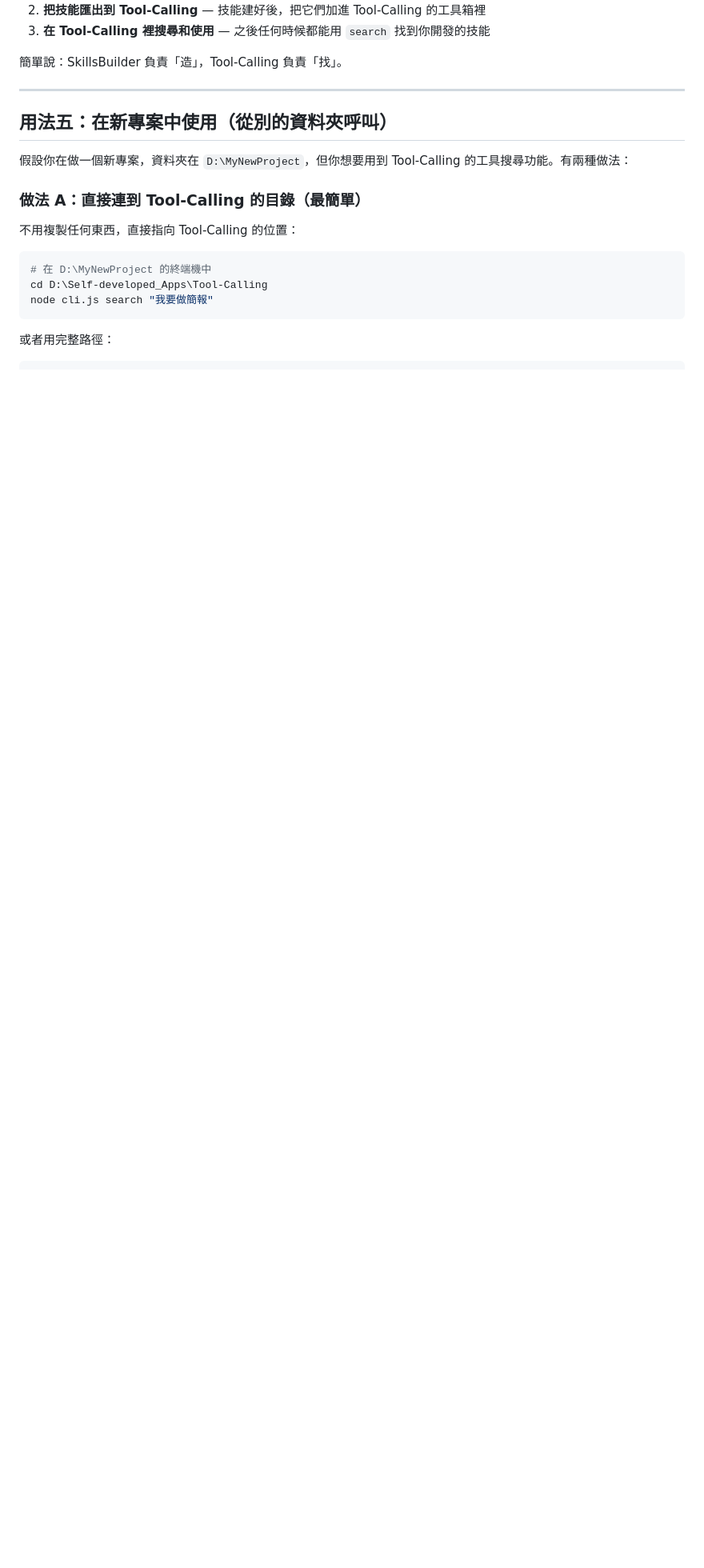
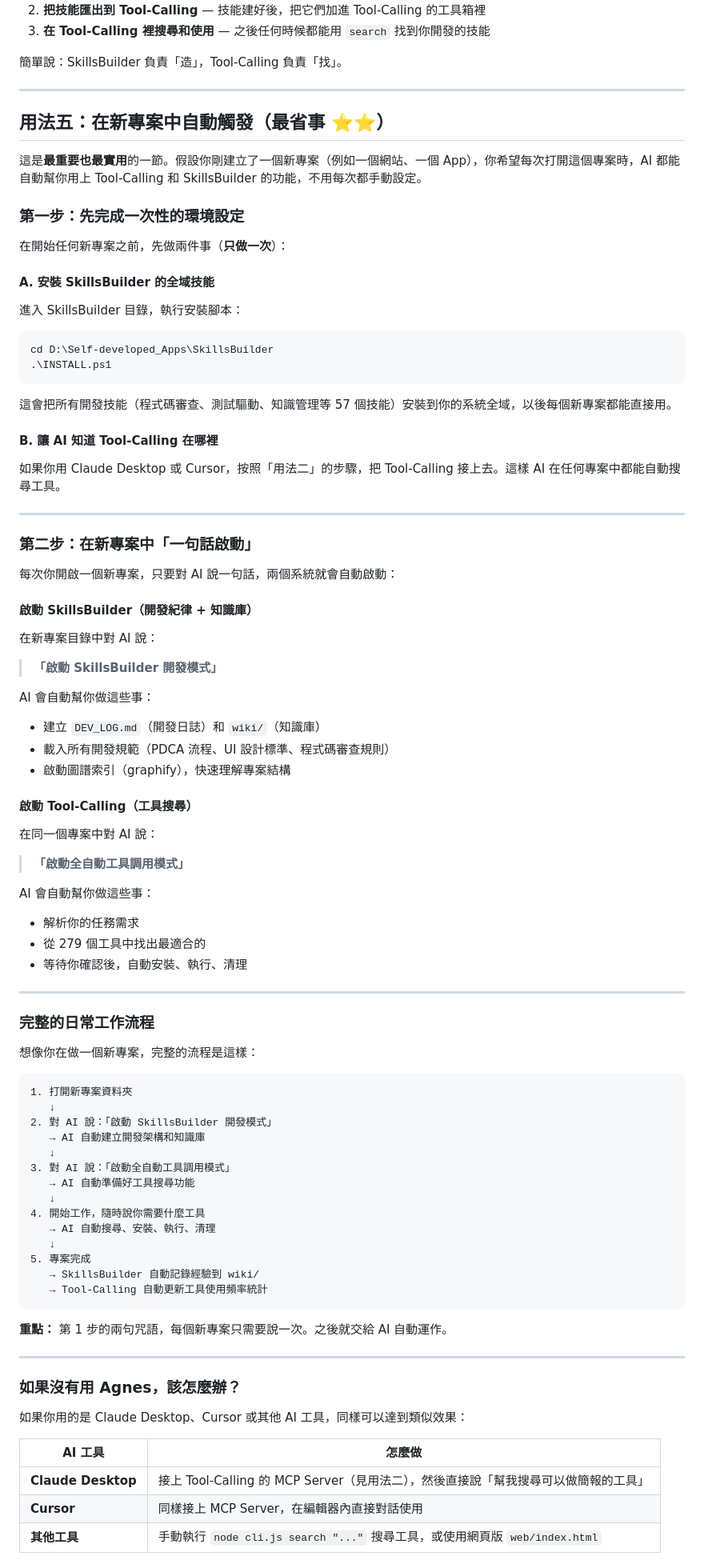
Before and after one commit to Chun-Chieh-Chang/Tool-Calling, a Markdown page: README.md, the part around one of its changes. Shown at 80% size. GitHub-like rendering; blank space fills up the shorter version.

Commit message:
docs: add section 5 — how to auto-trigger Tool-Calling & SkillsBuilder in new projects with step-by-step workflow

````diff
--- a/README.md
+++ b/README.md
@@ -116,18 +116,91 @@ Agnes 就會自動幫你搜尋、確認、執行、清理。
 
 ---
 
-## 用法五：在新專案中使用（從別的資料夾呼叫）
+## 用法五：在新專案中自動觸發（最省事 ⭐⭐）
 
-假設你在做一個新專案，資料夾在 `D:\MyNewProject`，但你想要用到 Tool-Calling 的工具搜尋功能。有兩種做法：
+這是**最重要也最實用**的一節。假設你剛建立了一個新專案（例如一個網站、一個 App），你希望每次打開這個專案時，AI 都能自動幫你用上 Tool-Calling 和 SkillsBuilder 的功能，不用每次都手動設定。
 
-### 做法 A：直接連到 Tool-Calling 的目錄（最簡單）
+### 第一步：先完成一次性的環境設定
 
-不用複製任何東西，直接指向 Tool-Calling 的位置：
+在開始任何新專案之前，先做兩件事（**只做一次**）：
 
-```bash
-# 在 D:\MyNewProject 的終端機中
-cd D:\Self-developed_Apps\Tool-Calling
-node cli.js search "我要做簡報"
+#### A. 安裝 SkillsBuilder 的全域技能
+
+進入 SkillsBuilder 目錄，執行安裝腳本：
+
+```powershell
+cd D:\Self-developed_Apps\SkillsBuilder
+.\INSTALL.ps1
 ```
 
-或者用完整路徑：
+這會把所有開發技能（程式碼審查、測試驅動、知識管理等 57 個技能）安裝到你的系統全域，以後每個新專案都能直接用。
+
+#### B. 讓 AI 知道 Tool-Calling 在哪裡
+
+如果你用 Claude Desktop 或 Cursor，按照「用法二」的步驟，把 Tool-Calling 接上去。這樣 AI 在任何專案中都能自動搜尋工具。
+
+---
+
+### 第二步：在新專案中「一句話啟動」
+
+每次你開啟一個新專案，只要對 AI 說一句話，兩個系統就會自動啟動：
+
+#### 啟動 SkillsBuilder（開發紀律 + 知識庫）
+
+在新專案目錄中對 AI 說：
+
+> **「啟動 SkillsBuilder 開發模式」**
+
+AI 會自動幫你做這些事：
+- 建立 `DEV_LOG.md`（開發日誌）和 `wiki/`（知識庫）
+- 載入所有開發規範（PDCA 流程、UI 設計標準、程式碼審查規則）
+- 啟動圖譜索引（graphify），快速理解專案結構
+
+#### 啟動 Tool-Calling（工具搜尋）
+
+在同一個專案中對 AI 說：
+
+> **「啟動全自動工具調用模式」**
+
+AI 會自動幫你做這些事：
+- 解析你的任務需求
+- 從 279 個工具中找出最適合的
+- 等待你確認後，自動安裝、執行、清理
+
+---
+
+### 完整的日常工作流程
+
+想像你在做一個新專案，完整的流程是這樣：
+
+```
+1. 打開新專案資料夾
+   ↓
+2. 對 AI 說：「啟動 SkillsBuilder 開發模式」
+   → AI 自動建立開發架構和知識庫
+   ↓
+3. 對 AI 說：「啟動全自動工具調用模式」
+   → AI 自動準備好工具搜尋功能
+   ↓
+4. 開始工作，隨時說你需要什麼工具
+   → AI 自動搜尋、安裝、執行、清理
+   ↓
+5. 專案完成
+   → SkillsBuilder 自動記錄經驗到 wiki/
+   → Tool-Calling 自動更新工具使用頻率統計
+```
+
+**重點：** 第 1 步的兩句咒語，每個新專案只需要說一次。之後就交給 AI 自動運作。
+
+---
+
+### 如果沒有用 Agnes，該怎麼辦？
+
+如果你用的是 Claude Desktop、Cursor 或其他 AI 工具，同樣可以達到類似效果：
+
+| AI 工具 | 怎麼做 |
+|---------|--------|
+| **Claude Desktop** | 接上 Tool-Calling 的 MCP Server（見用法二），然後直接說「幫我搜尋可以做簡報的工具」 |
+| **Cursor** | 同樣接上 MCP Server，在編輯器內直接對話使用 |
+| **其他工具** | 手動執行 `node cli.js search "..."` 搜尋工具，或使用網頁版 `web/index.html` |
+
````
Also changed, not shown: other parts of README.md (+13 -7 lines).
